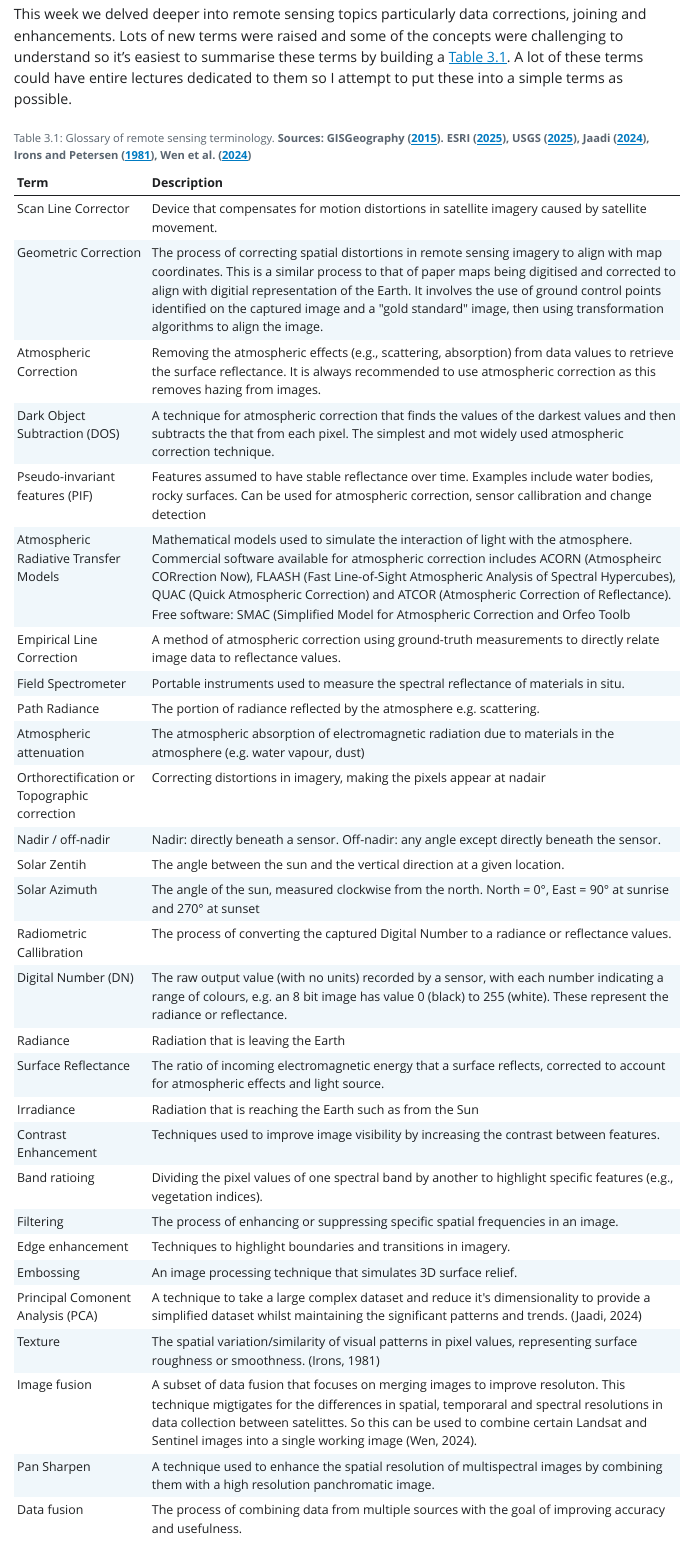
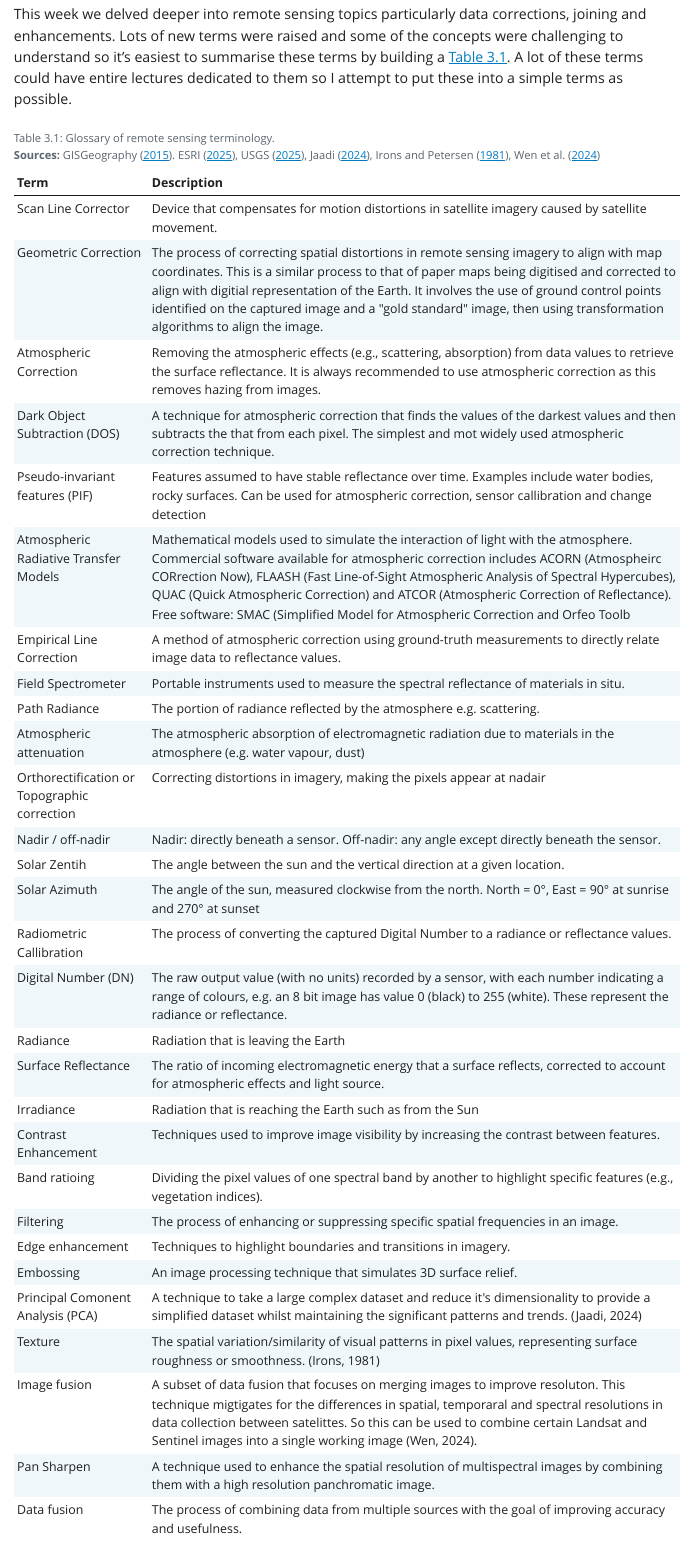
Before and after one commit to pjmcn83/remote_sensing, a Quarto document (3_data_corrections.qmd): the page in a window 1100 px wide, from 150 px down. The pictures show the output file 3_data_corrections.html that the author committed with the source, opened offline; Quarto's library style sheets are replaced by a plain one without menus.

Commit message:
adding glossary references

````diff
--- a/3_data_corrections.qmd
+++ b/3_data_corrections.qmd
@@ -21,7 +21,7 @@ glos <- readxl::read_excel(here("tables", "rs_glossary.xlsx"))%>%
 
 ```{r echo=FALSE}
 #| label: tbl-remote-sensing-glossary
-#| tbl-cap: "Glossary of remote sensing terminology. **Sources: @gisgeography2015. @esri2025, @usgs2025, @jaadi2024, @irons1981, @wen2024**"
+#| tbl-cap: "Glossary of remote sensing terminology. <br> **Sources:** @gisgeography2015. @esri2025, @usgs2025, @jaadi2024, @irons1981, @wen2024"
 glos
 ```
 
````
Also changed, not shown: 3_data_corrections.html, search.json.
